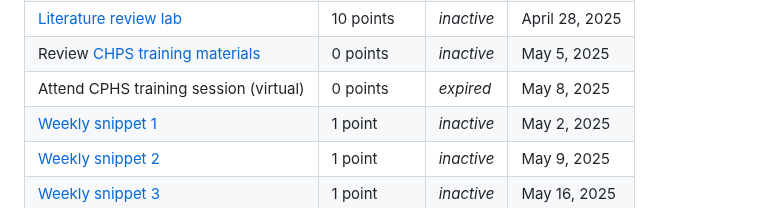
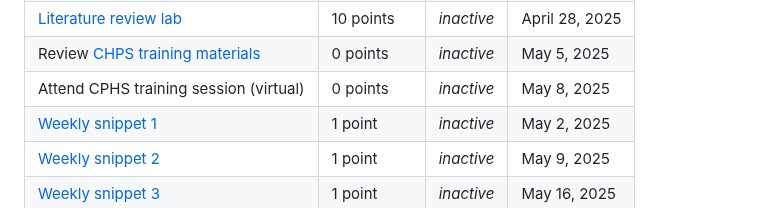
Before and after one commit to ContextLab/experimental-psychology, a Markdown page: README.md, the part around the change. Rendered like a GitHub page.

Commit message:
unexpire CPHS training

```diff
--- a/README.md
+++ b/README.md
@@ -89,7 +89,7 @@ Note: Only assignments marked *active* are guaranteed to be in their final form-
 | [Data sleuthing lab](https://github.com/ContextLab/experimental-psychology/blob/main/labs/data_sleuthing_lab.pdf) | 10 points | *inactive* | April 21, 2025 |
 | [Literature review lab](https://github.com/ContextLab/experimental-psychology/blob/main/labs/literature_lab.pdf) | 10 points | *inactive* | April 28, 2025 |
 | Review [CHPS training materials](https://github.com/ContextLab/experimental-psychology#human-subjects-research-materials) | 0 points | *inactive* | May 5, 2025 |
-| Attend CPHS training session (virtual) | 0 points | *expired* | May 8, 2025 |
+| Attend CPHS training session (virtual) | 0 points | *inactive* | May 8, 2025 |
 | [Weekly snippet 1](https://github.com/ContextLab/experimental-psychology/blob/main/assignments/weekly_snippet.pdf) | 1 point | *inactive* | May 2, 2025 |
 | [Weekly snippet 2](https://github.com/ContextLab/experimental-psychology/blob/main/assignments/weekly_snippet.pdf) | 1 point | *inactive* | May 9, 2025 |
 | [Weekly snippet 3](https://github.com/ContextLab/experimental-psychology/blob/main/assignments/weekly_snippet.pdf) | 1 point | *inactive* | May 16, 2025 |
```
